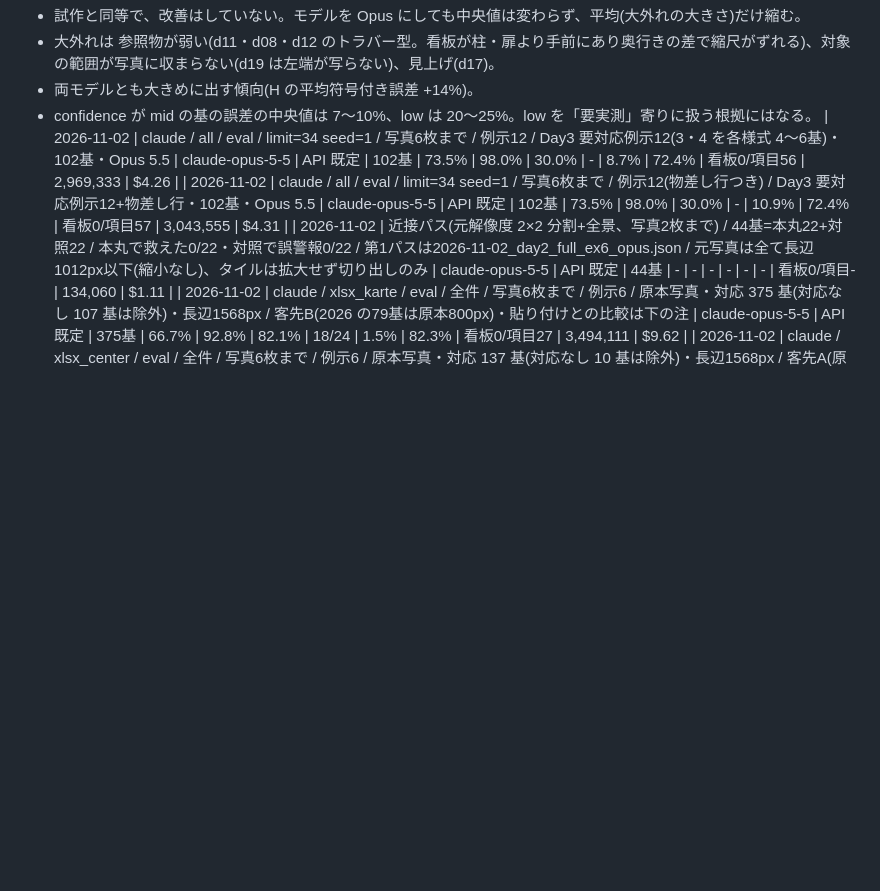
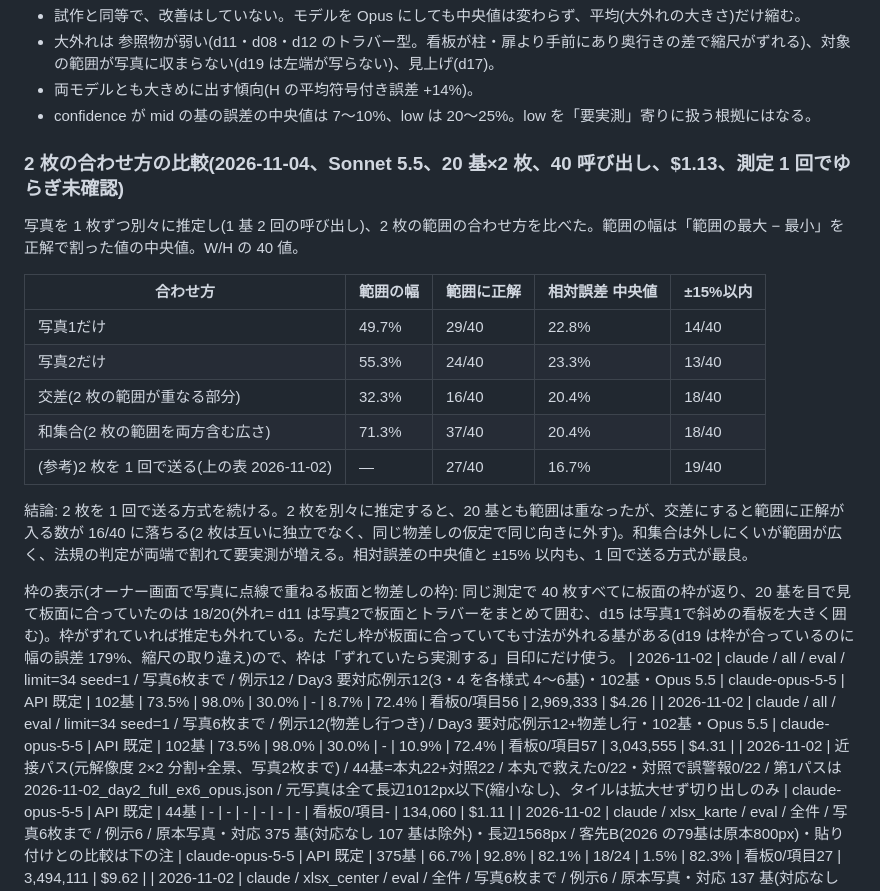
Before and after one commit to djcutcha/signgrid, a Markdown page: docs/EVAL.md, the part around the change. GitHub-like rendering; blank space fills up the shorter version.

```diff
--- a/docs/EVAL.md
+++ b/docs/EVAL.md
@@ -243,6 +243,22 @@ python3 -m kanban_karte.eval.run_eval --judge oracle --source xlsx_karte --limit
 - 大外れは 参照物が弱い(d11・d08・d12 のトラバー型。看板が柱・扉より手前にあり奥行きの差で縮尺がずれる)、対象の範囲が写真に収まらない(d19 は左端が写らない)、見上げ(d17)。
 - 両モデルとも大きめに出す傾向(H の平均符号付き誤差 +14%)。
 - confidence が mid の基の誤差の中央値は 7〜10%、low は 20〜25%。low を「要実測」寄りに扱う根拠にはなる。
+
+### 2 枚の合わせ方の比較(2026-11-04、Sonnet 5.5、20 基×2 枚、40 呼び出し、$1.13、測定 1 回でゆらぎ未確認)
+
+写真を 1 枚ずつ別々に推定し(1 基 2 回の呼び出し)、2 枚の範囲の合わせ方を比べた。範囲の幅は「範囲の最大 − 最小」を正解で割った値の中央値。W/H の 40 値。
+
+| 合わせ方 | 範囲の幅 | 範囲に正解 | 相対誤差 中央値 | ±15%以内 |
+|---|---|---|---|---|
+| 写真1だけ | 49.7% | 29/40 | 22.8% | 14/40 |
+| 写真2だけ | 55.3% | 24/40 | 23.3% | 13/40 |
+| 交差(2 枚の範囲が重なる部分) | 32.3% | 16/40 | 20.4% | 18/40 |
+| 和集合(2 枚の範囲を両方含む広さ) | 71.3% | 37/40 | 20.4% | 18/40 |
+| (参考)2 枚を 1 回で送る(上の表 2026-11-02) | — | 27/40 | 16.7% | 19/40 |
+
+結論: 2 枚を 1 回で送る方式を続ける。2 枚を別々に推定すると、20 基とも範囲は重なったが、交差にすると範囲に正解が入る数が 16/40 に落ちる(2 枚は互いに独立でなく、同じ物差しの仮定で同じ向きに外す)。和集合は外しにくいが範囲が広く、法規の判定が両端で割れて要実測が増える。相対誤差の中央値と ±15% 以内も、1 回で送る方式が最良。
+
+枠の表示(オーナー画面で写真に点線で重ねる板面と物差しの枠): 同じ測定で 40 枚すべてに板面の枠が返り、20 基を目で見て板面に合っていたのは 18/20(外れ= d11 は写真2で板面とトラバーをまとめて囲む、d15 は写真1で斜めの看板を大きく囲む)。枠がずれていれば推定も外れている。ただし枠が板面に合っていても寸法が外れる基がある(d19 は枠が合っているのに幅の誤差 179%、縮尺の取り違え)ので、枠は「ずれていたら実測する」目印にだけ使う。
 | 2026-11-02 | claude / all / eval / limit=34 seed=1 / 写真6枚まで / 例示12 / Day3 要対応例示12(3・4 を各様式 4〜6基)・102基・Opus 5.5 | claude-opus-5-5 | API 既定 | 102基 | 73.5% | 98.0% | 30.0% | - | 8.7% | 72.4% | 看板0/項目56 | 2,969,333 | $4.26 |
 | 2026-11-02 | claude / all / eval / limit=34 seed=1 / 写真6枚まで / 例示12(物差し行つき) / Day3 要対応例示12+物差し行・102基・Opus 5.5 | claude-opus-5-5 | API 既定 | 102基 | 73.5% | 98.0% | 30.0% | - | 10.9% | 72.4% | 看板0/項目57 | 3,043,555 | $4.31 |
 | 2026-11-02 | 近接パス(元解像度 2×2 分割+全景、写真2枚まで) / 44基=本丸22+対照22 / 本丸で救えた0/22・対照で誤警報0/22 / 第1パスは2026-11-02_day2_full_ex6_opus.json / 元写真は全て長辺1012px以下(縮小なし)、タイルは拡大せず切り出しのみ | claude-opus-5-5 | API 既定 | 44基 | - | - | - | - | - | - | 看板0/項目- | 134,060 | $1.11 |
```
Also changed, not shown: docs/img/owner-estimate-pc.png, docs/img/owner-estimate-sp.png, 7 other files.
